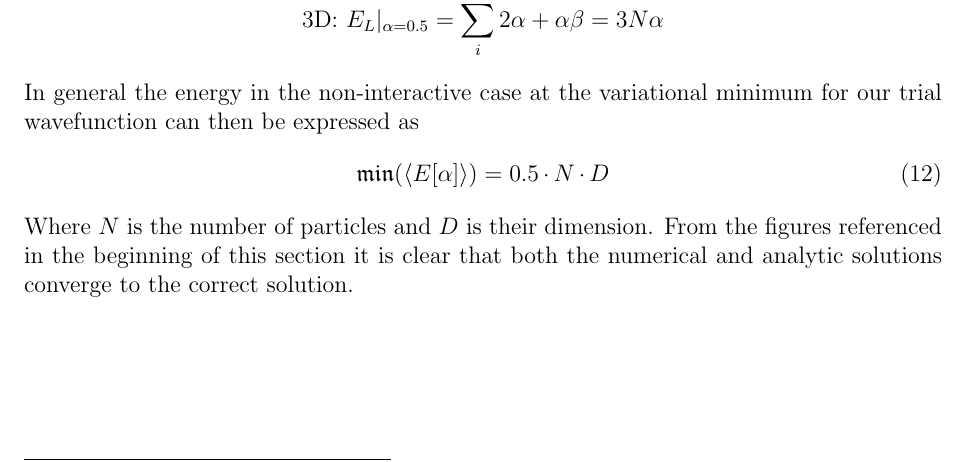
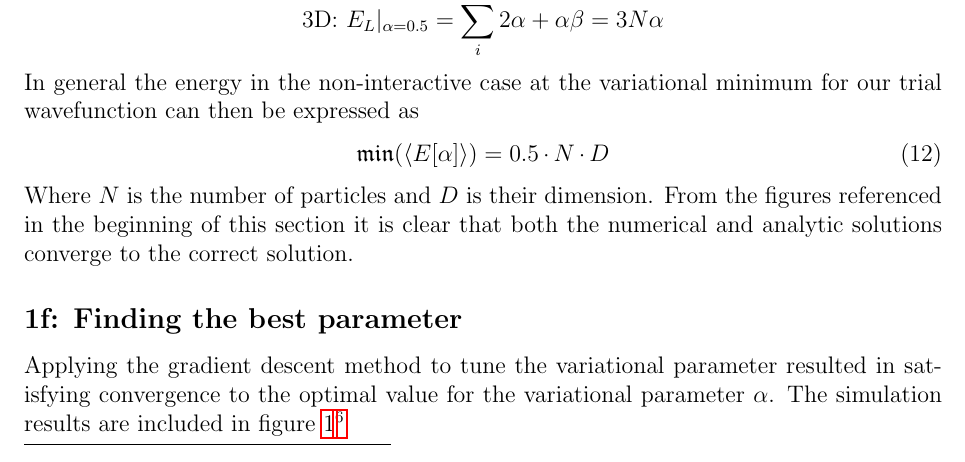
Before and after one commit to KariEriksen/comp_phys_2, a LaTeX paper (project_1/report/main.tex, which reads project_1/report/results.tex): part of page 11 of 27 before the commit and part of page 11 of 28 after it, cut so that both start at the same text. Compiled offline with pdfLaTeX.

Commit message:
added simulation results from GD

```diff
--- a/project_1/report/results.tex
+++ b/project_1/report/results.tex
@@ -1,7 +1,7 @@
 \section{Results}
 \subsection*{\textbf{1b):} Developing your code and \textbf{1d):} A better statistical analysis}
 
-The results of the simulations are included in the appendix as figures \ref{fig:1b_1} \ref{fig:1b_10}, \ref{fig:1b_100} and \ref{fig:1b_500}. The results were produced with the code in the repository\footnote{at commit \lstinline{b0ff612bc6666335b106af5e22a7a13a13c7cff7}}. Errors in the expectation value for the energy in the plots are computed with the blocking method\footnote{the implementation is a copy of the code from LINK TO THE GITHUB WITH MARIUS'S CODE}.
+The results of the simulations are included in the appendix as figures \ref{fig:1b_1} \ref{fig:1b_10}, \ref{fig:1b_100} and \ref{fig:1b_500}. The results were produced with the code in the repository\footnote{at commit \lstinline{b0ff612bc6666335b106af5e22a7a13a13c7cff7}}. Errors in the expectation value for the energy in the plots are computed with the blocking method\footnote{the blocking implementation is a copy of the code in Ref. \cite{ComphysGit}}.
 The exact answer for the minimum of the expecation value of the energy can be derived quote easily from \ref{eq:el_ni}. The minimum of the local energy has to be where the kinetic and potential energies cancel exactly. In the case of the 3d particle we see the following after imposing natural units.
 
 \begin{align}
@@ -22,3 +22,6 @@ In general the energy in the non-interactive case at the variational minimum for
 \mathfrak{min}(\expect{E[\alpha]}) = 0.5 \cdot N \cdot D
 \end{equation}
 Where $N$ is the number of particles and $D$ is their dimension. From the figures referenced in the beginning of this section it is clear that both the numerical and analytic solutions converge to the correct solution.
+
+\subsection*{\textbf{1f:} Finding the best parameter}
+Applying the gradient descent method to tune the variational parameter resulted in satisfying convergence to the optimal value for the variational parameter $\alpha$. The simulation results are included in figure \ref{fig:gd_nm_nia}\footnote{The simulations were produced with the file \lstinline{mainf_f.cpp} at commit \lstinline{2d03030ec5a711383d582dde23869483d122c6b6}}
```
Also changed, not shown: project_1/report/results.tex (6 more changed lines).
